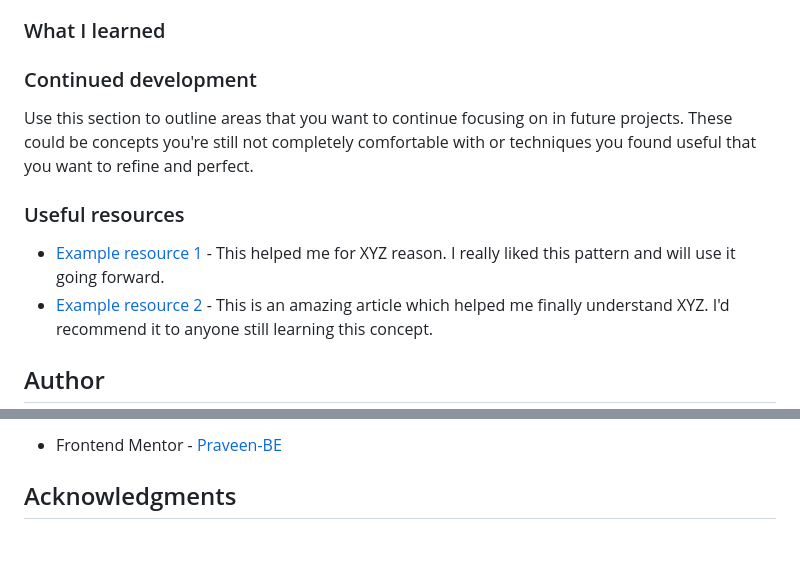
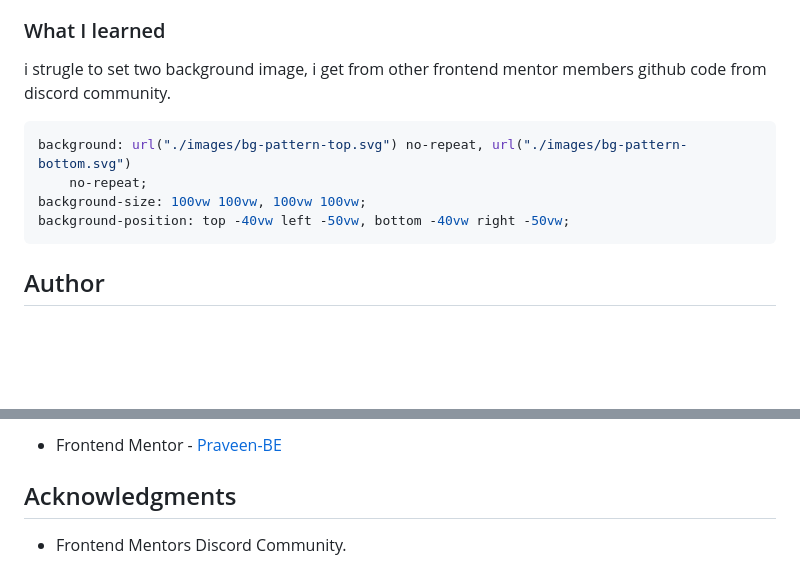
Before and after one commit to Praveen-BE/FE-Profile-Card-Component, a Markdown page: README.md, 2 parts joined by grey strips. Rendered like a GitHub page; blank space fills up the shorter version.

````diff
--- a/README.md
+++ b/README.md
@@ -43,14 +49,14 @@ This is a solution to the [Profile card component challenge on Frontend Mentor](
 
 ### What I learned
 
-### Continued development
+i strugle to set two background image, i get from other frontend mentor members github code from discord community.
 
-Use this section to outline areas that you want to continue focusing on in future projects. These could be concepts you're still not completely comfortable with or techniques you found useful that you want to refine and perfect.
-
-### Useful resources
-
-- [Example resource 1](https://www.example.com) - This helped me for XYZ reason. I really liked this pattern and will use it going forward.
-- [Example resource 2](https://www.example.com) - This is an amazing article which helped me finally understand XYZ. I'd recommend it to anyone still learning this concept.
+```css
+background: url("./images/bg-pattern-top.svg") no-repeat, url("./images/bg-pattern-bottom.svg")
+    no-repeat;
+background-size: 100vw 100vw, 100vw 100vw;
+background-position: top -40vw left -50vw, bottom -40vw right -50vw;
+```
 
 ## Author
 
@@ -61,2 +64,4 @@ Use this section to outline areas that you want to continue focusing on in futur
 
 ## Acknowledgments
+
+- Frontend Mentors Discord Community.
````
Also changed, not shown: other parts of README.md (+11 -8 lines), solutionImages/Screenshot 2025-04-24 at 21-10-51 Frontend Mentor Profile card component.png (added), solutionImages/Screenshot 2025-04-24 at 21-11-07 Frontend Mentor Profile card component.png (added).
